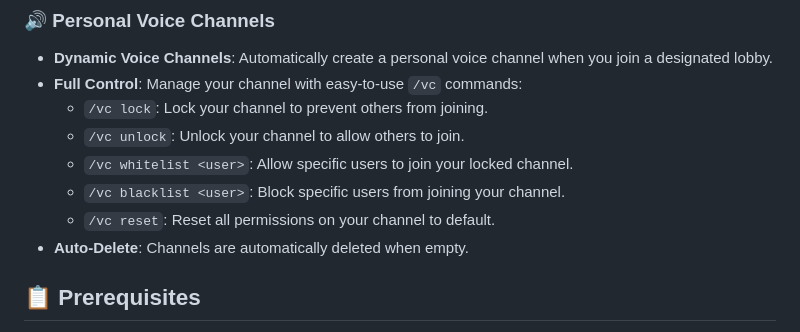
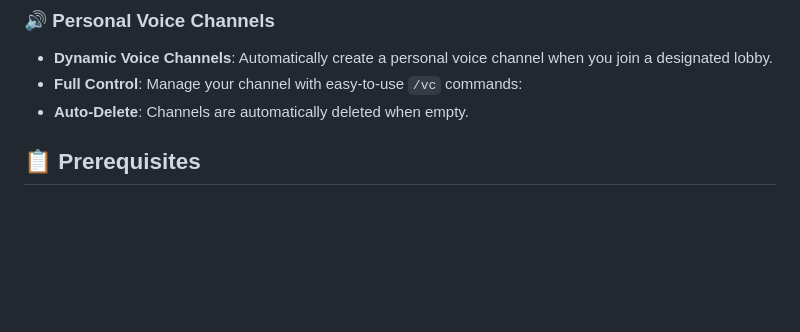
Before and after one commit to YoleeR1/Noctubot, a Markdown page: README.md, the part around the change. GitHub-like rendering; blank space fills up the shorter version.

Commit message:
Tweaked the "Personal Voice Channels" section

```diff
--- a/README.md
+++ b/README.md
@@ -58,11 +58,6 @@ NoctuBot comes packed with a wide range of features organized into various categ
 ### 🔊 Personal Voice Channels
 - **Dynamic Voice Channels**: Automatically create a personal voice channel when you join a designated lobby.
 - **Full Control**: Manage your channel with easy-to-use `/vc` commands:
-  - `/vc lock`: Lock your channel to prevent others from joining.
-  - `/vc unlock`: Unlock your channel to allow others to join.
-  - `/vc whitelist <user>`: Allow specific users to join your locked channel.
-  - `/vc blacklist <user>`: Block specific users from joining your channel.
-  - `/vc reset`: Reset all permissions on your channel to default.
 - **Auto-Delete**: Channels are automatically deleted when empty.
 
 ## 📋 Prerequisites
```
